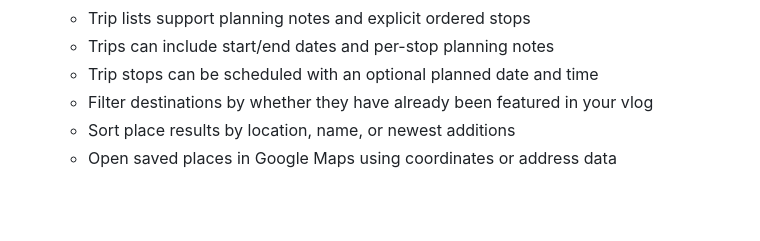
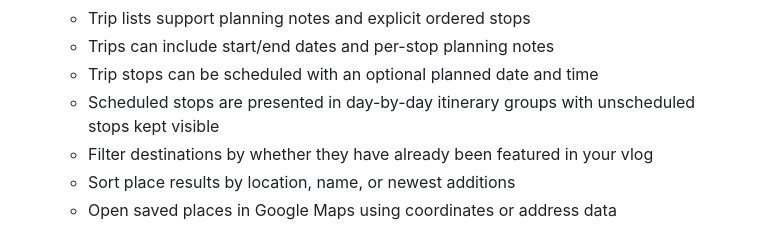
Before and after one commit to drakeg/vlog_travel_finder, a Markdown page: README.md, the part around the change. Rendered like a GitHub page; blank space fills up the shorter version.

Commit message:
docs: describe day-by-day itineraries

```diff
--- a/README.md
+++ b/README.md
@@ -25,6 +25,7 @@ Flask app to manage and search travel-related places (restaurants, breweries, mu
   - Trip lists support planning notes and explicit ordered stops
   - Trips can include start/end dates and per-stop planning notes
   - Trip stops can be scheduled with an optional planned date and time
+  - Scheduled stops are presented in day-by-day itinerary groups with unscheduled stops kept visible
   - Filter destinations by whether they have already been featured in your vlog
   - Sort place results by location, name, or newest additions
   - Open saved places in Google Maps using coordinates or address data
```
